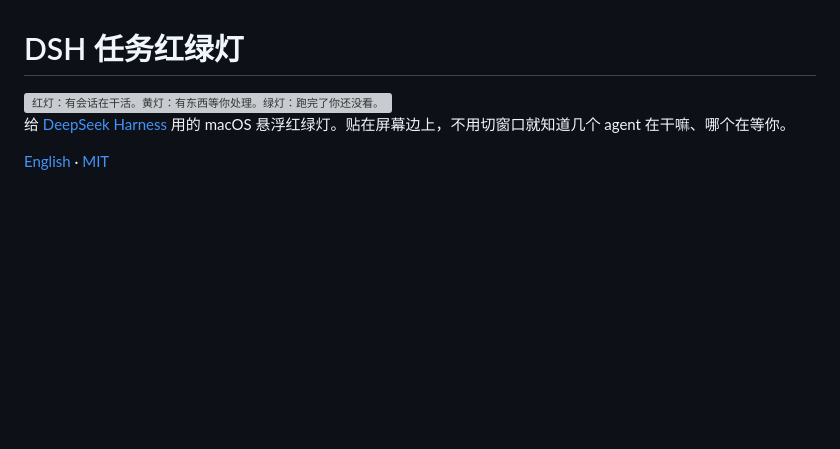
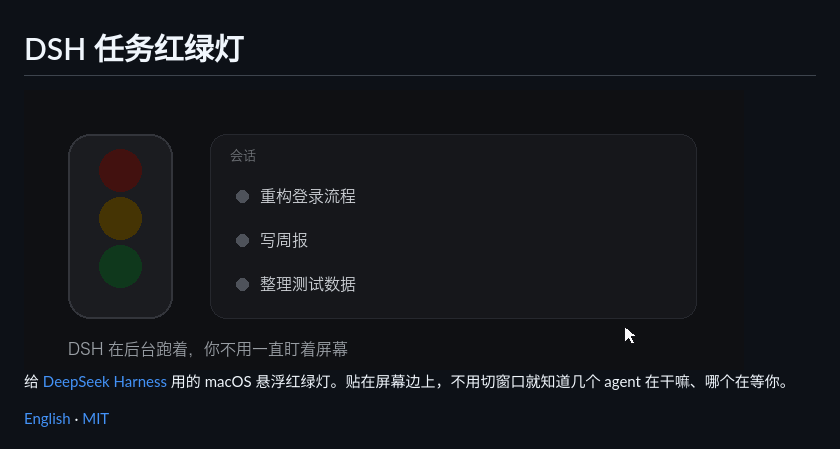
Before and after one commit to wunankun/dsh-task-traffic-light, a Markdown page: README.zh.md, the part around the change. GitHub-like rendering; pictures changed too: docs/demo.gif (added); blank space fills up the shorter version; grey boxes are pictures that could not be loaded.

Commit message:
docs: animated demo for the README
Rendered from docs/make-demo-gif.py with the real panel colours and lamp
layout; shows the lamps lighting and a click opening the matching session.

```diff
--- a/README.zh.md
+++ b/README.zh.md
@@ -1,6 +1,6 @@
 # DSH 任务红绿灯
 
-<img src="docs/banner-zh.svg" width="760" alt="红灯：有会话在干活。黄灯：有东西等你处理。绿灯：跑完了你还没看。">
+<img src="docs/demo.gif" width="720" alt="会话在跑时亮红灯，有东西等你时亮黄灯；点一下灯就跳到对应会话，绿点消了绿灯才灭。">
 
 给 [DeepSeek Harness](https://github.com/deepseek-ai/deepseek-harness) 用的 macOS 悬浮红绿灯。贴在屏幕边上，不用切窗口就知道几个 agent 在干嘛、哪个在等你。
 
```
Also changed, not shown: README.md (+1 -1 lines), 3 other files.
